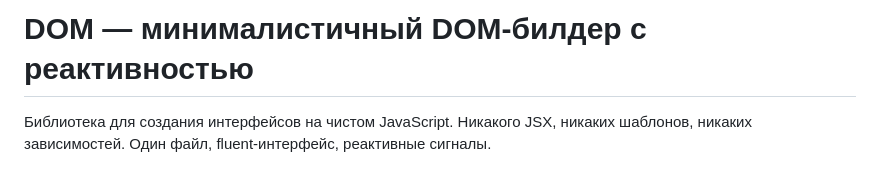
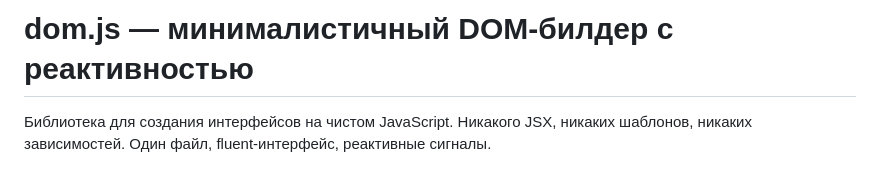
Before and after one commit to german142000/dom.js, a Markdown page: README.md, the part around the change. Rendered like a GitHub page.

```diff
--- a/README.md
+++ b/README.md
@@ -1,4 +1,4 @@
-# DOM — минималистичный DOM-билдер с реактивностью
+# dom.js — минималистичный DOM-билдер с реактивностью
 
 Библиотека для создания интерфейсов на чистом JavaScript.
 Никакого JSX, никаких шаблонов, никаких зависимостей.
```
